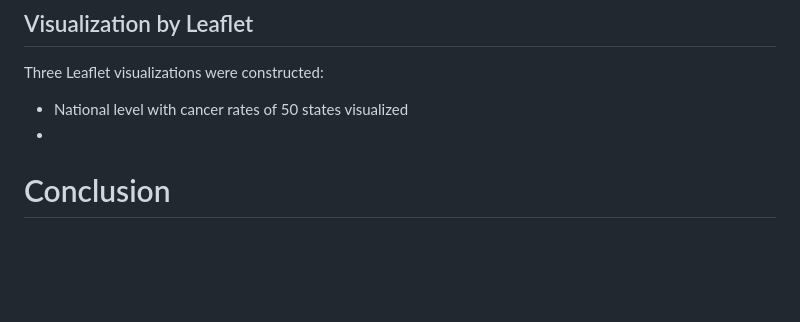
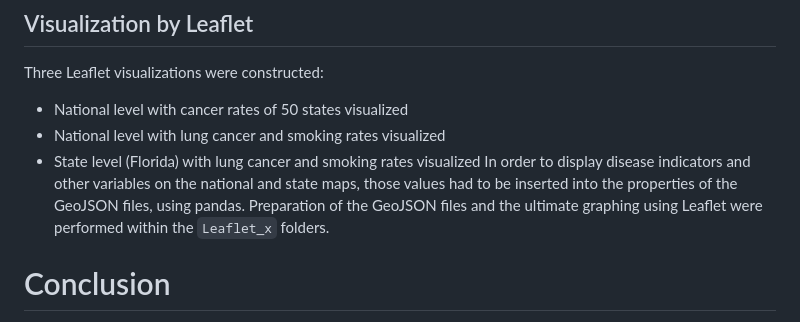
Before and after one commit to kevinzhouhogwarts/project-3-group-10, a Markdown page: README.md, the part around the change. GitHub-like rendering; blank space fills up the shorter version.

```diff
--- a/README.md
+++ b/README.md
@@ -114,7 +114,9 @@ Future Work:
 ## Visualization by Leaflet
 Three Leaflet visualizations were constructed:
 * National level with cancer rates of 50 states visualized
-*
+* National level with lung cancer and smoking rates visualized
+* State level (Florida) with lung cancer and smoking rates visualized
+In order to display disease indicators and other variables on the national and state maps, those values had to be inserted into the properties of the GeoJSON files, using pandas. Preparation of the GeoJSON files and the ultimate graphing using Leaflet were performed within the `Leaflet_x` folders.
 
 # Conclusion
 The Chronic Disease Indicators allow for comparative analysis of a variety of disease measurements between states. However, due to the myriad factors impacting health and disease incidence, to even begin to draw correlations and conclusions regarding the causes or associations of disease, even more external data is needed.
```
